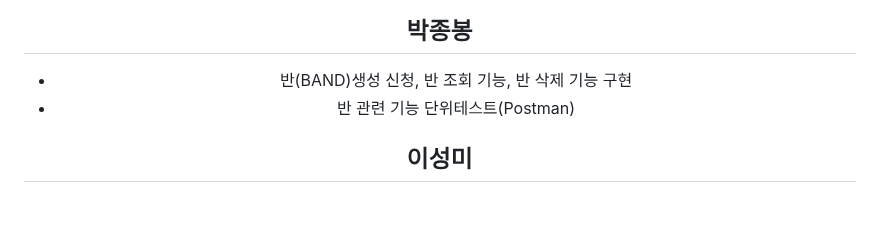
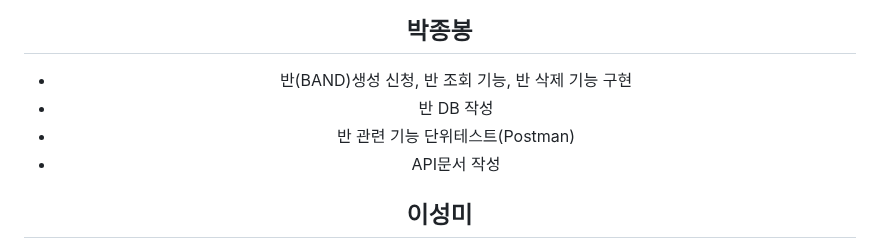
Before and after one commit to haebinPark/meetU, a Markdown page: README.md, the part around the change. Drawn GitHub-style; folded sections open; blank space fills up the shorter version.

```diff
--- a/README.md
+++ b/README.md
@@ -81,7 +81,9 @@
 
 
   - 반(BAND)생성 신청, 반 조회 기능, 반 삭제 기능 구현
+  - 반 DB 작성
   - 반 관련 기능 단위테스트(Postman)
+  - API문서 작성
 
 
   **이성미**
```
